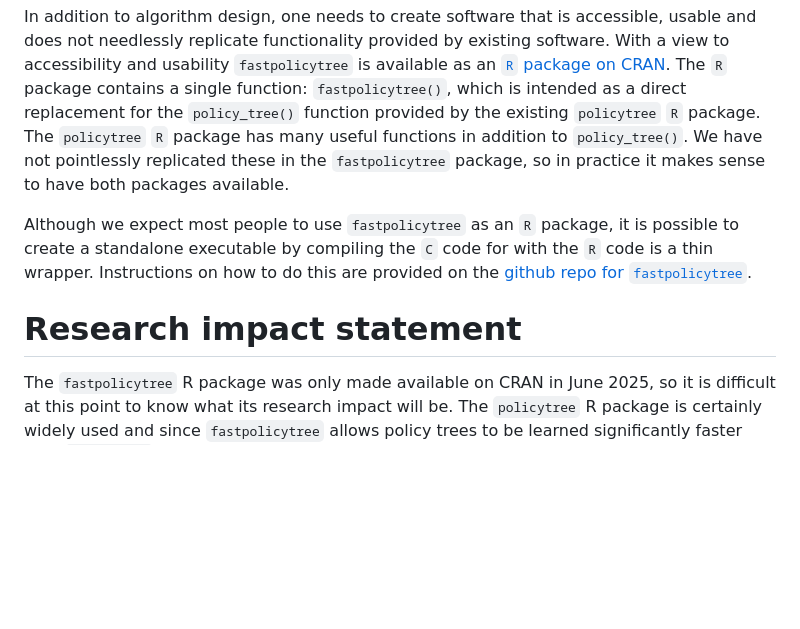
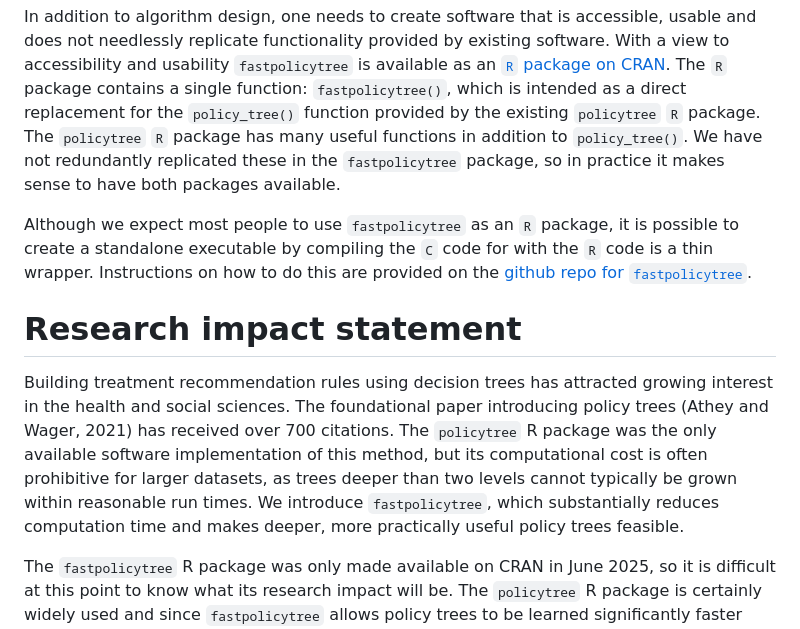
Before and after one commit to jcussens/tailoring, a Markdown page: paper.md, the part around the change. GitHub-like rendering; blank space fills up the shorter version.

Commit message:
added edits from Noemi and Julia

```diff
--- a/paper.md
+++ b/paper.md
@@ -132,7 +132,7 @@ package contains a single function: `fastpolicytree()`, which is
 intended as a direct replacement for the `policy_tree()` function
 provided by the existing `policytree` `R` package. The `policytree` `R` package
 has many useful functions in addition to `policy_tree()`. We have not
-pointlessly replicated these in the `fastpolicytree` package, so in
+redundantly replicated these in the `fastpolicytree` package, so in
 practice it makes sense to have both packages available.
 
 Although we expect most people to use `fastpolicytree` as an `R`
@@ -144,6 +144,17 @@ how to do this are provided on the [github repo for
 
 Research impact statement
 =========================
+
+Building treatment recommendation rules using decision trees has
+attracted growing interest in the health and social sciences. The
+foundational paper introducing policy trees (Athey and Wager, 2021)
+has received over 700 citations. The `policytree` R package was
+the only available software implementation of this method, but its
+computational cost is often prohibitive for larger datasets, as trees
+deeper than two levels cannot typically be grown within reasonable run
+times. We introduce `fastpolicytree`, which substantially reduces
+computation time and makes deeper, more practically useful policy
+trees feasible.
 
 The `fastpolicytree` R package was only made available on CRAN in June
 2025, so it is difficult at this point to know what its research
```
